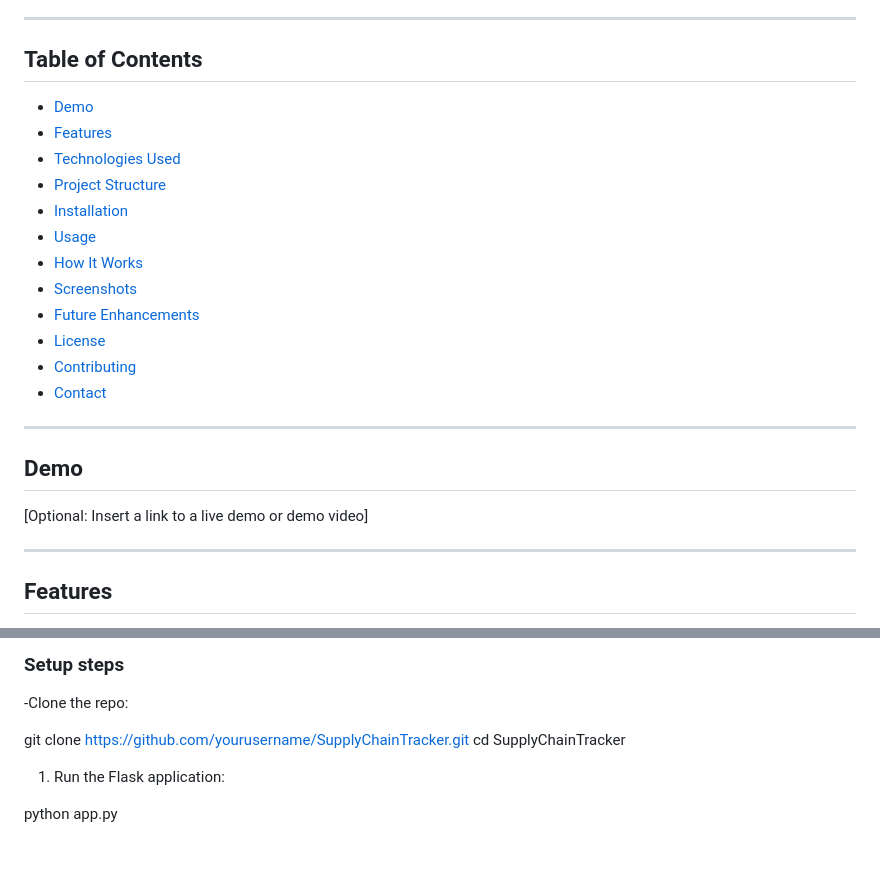
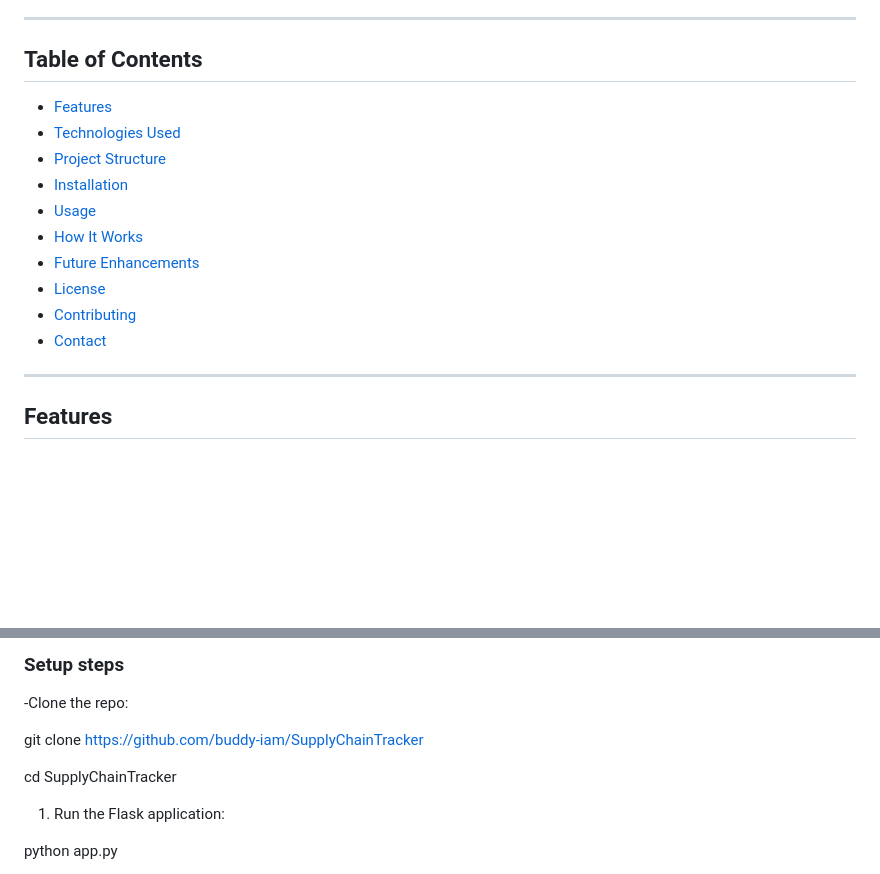
Before and after one commit to buddy-iam/SupplyChainTracker, a Markdown page: README.md, 2 parts joined by grey strips. GitHub-like rendering; blank space fills up the shorter version.

```diff
--- a/README.md
+++ b/README.md
@@ -6,24 +6,16 @@ A web-based blockchain solution to bring **transparency**, **traceability**, and
 
 ## Table of Contents
 
-- [Demo](#demo)
 - [Features](#features)
 - [Technologies Used](#technologies-used)
 - [Project Structure](#project-structure)
 - [Installation](#installation)
 - [Usage](#usage)
 - [How It Works](#how-it-works)
-- [Screenshots](#screenshots)
 - [Future Enhancements](#future-enhancements)
 - [License](#license)
 - [Contributing](#contributing)
 - [Contact](#contact)
-
----
-
-## Demo
-
-[Optional: Insert a link to a live demo or demo video]
 
 ---
 
@@ -89,7 +81,8 @@ SupplyChainTracker/
 
 -Clone the repo:
 
-git clone https://github.com/yourusername/SupplyChainTracker.git
+git clone https://github.com/buddy-iam/SupplyChainTracker
+
 cd SupplyChainTracker
 
 1. Run the Flask application:
```
